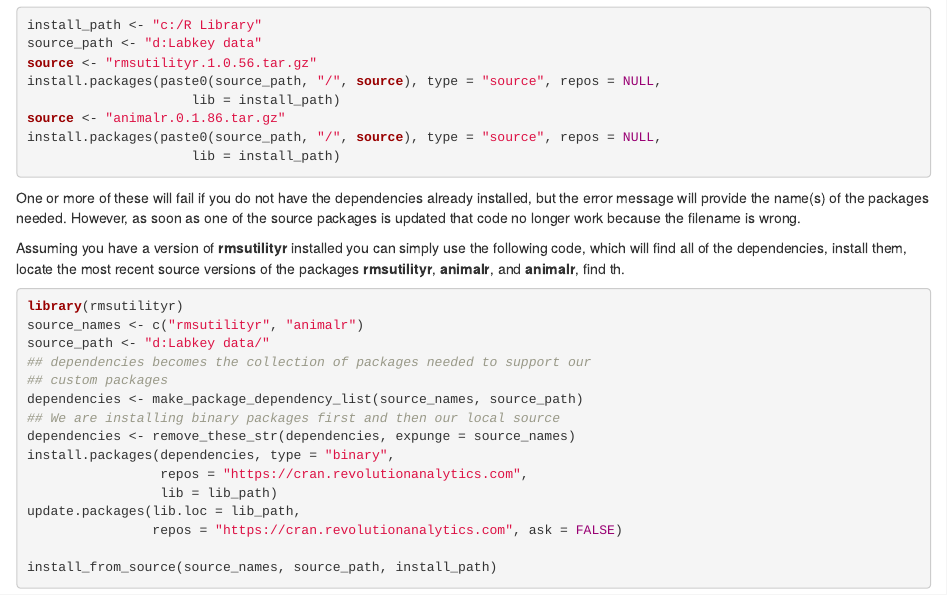
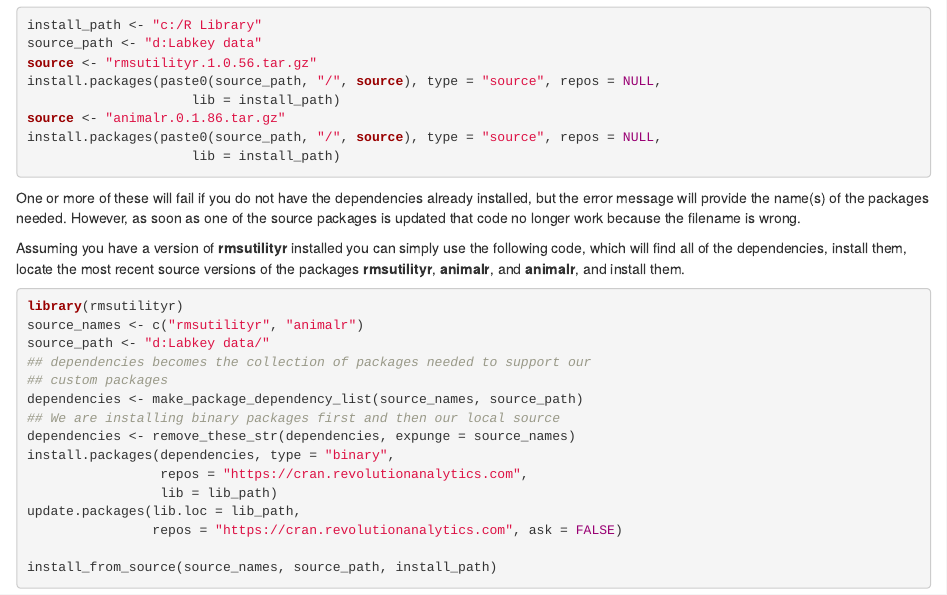
Before and after one commit to rmsharp/animalr, an R Markdown document (installation.Rmd): the page in a window 1100 px wide, from 340 px down. Rendered offline with R 4.5, knitr and Pandoc, with nearby package versions.

Commit message:
Correcting README

````diff
--- a/installation.Rmd
+++ b/installation.Rmd
@@ -34,7 +34,7 @@ work because the filename is wrong.
 Assuming you have a version of __rmsutilityr__ installed you can simply use
 the following code, which will find all of the dependencies, install them,
 locate the most recent source versions of the packages __rmsutilityr__,
-__animalr__, and __animalr__, find th.
+__animalr__, and __animalr__, and install them.
 ```{r semi-auto-install, eval = FALSE, include = TRUE}
 library(rmsutilityr)
 source_names <- c("rmsutilityr", "animalr")
````
Also changed, not shown: README.md, 2 other files.
